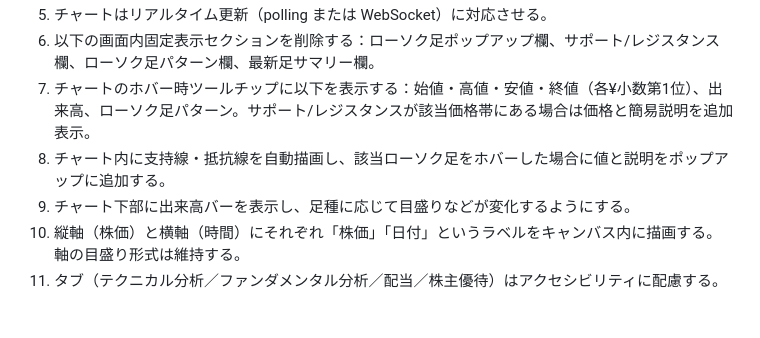
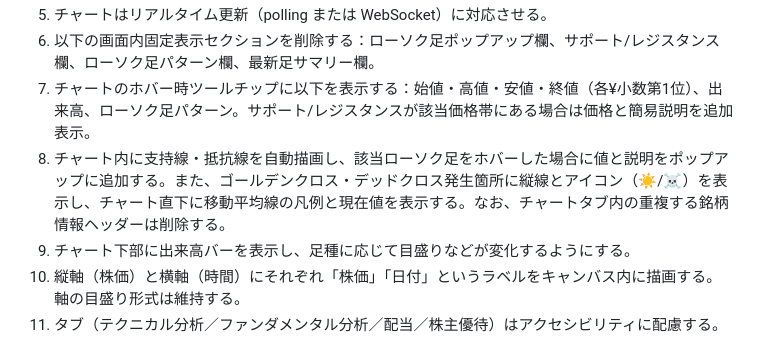
Before and after one commit to SoltRiver/ai-project, a Markdown page: docs/ai/stock_analysis_requirements.md, the part around the change. Drawn GitHub-style; blank space fills up the shorter version.

Commit message:
Docs: Update requirements (Chart indicators)

```diff
--- a/docs/ai/stock_analysis_requirements.md
+++ b/docs/ai/stock_analysis_requirements.md
@@ -38,7 +38,7 @@
 5. チャートはリアルタイム更新（polling または WebSocket）に対応させる。
 6. 以下の画面内固定表示セクションを削除する：ローソク足ポップアップ欄、サポート/レジスタンス欄、ローソク足パターン欄、最新足サマリー欄。
 7. チャートのホバー時ツールチップに以下を表示する：始値・高値・安値・終値（各¥小数第1位）、出来高、ローソク足パターン。サポート/レジスタンスが該当価格帯にある場合は価格と簡易説明を追加表示。
-8. チャート内に支持線・抵抗線を自動描画し、該当ローソク足をホバーした場合に値と説明をポップアップに追加する。
+8. チャート内に支持線・抵抗線を自動描画し、該当ローソク足をホバーした場合に値と説明をポップアップに追加する。また、ゴールデンクロス・デッドクロス発生箇所に縦線とアイコン（☀/☠）を表示し、チャート直下に移動平均線の凡例と現在値を表示する。なお、チャートタブ内の重複する銘柄情報ヘッダーは削除する。
 9. チャート下部に出来高バーを表示し、足種に応じて目盛りなどが変化するようにする。
 10. 縦軸（株価）と横軸（時間）にそれぞれ「株価」「日付」というラベルをキャンバス内に描画する。軸の目盛り形式は維持する。
 11. タブ（テクニカル分析／ファンダメンタル分析／配当／株主優待）はアクセシビリティに配慮する。「チャート」タブは「テクニカル分析」に名称変更済み。また、タブ切り替え時にローディングスピナー（htmx-indicator）を表示し、EDINETデータ取得はキャッシュ(lru_cache)して高速化する。
```
